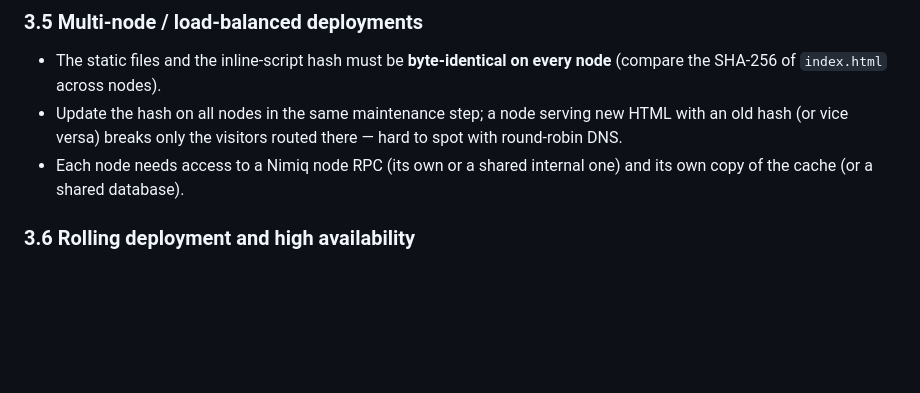
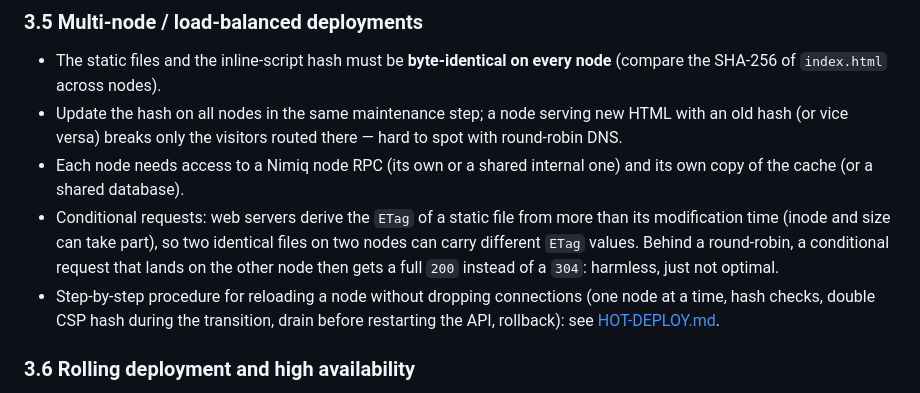
Before and after one commit to Julien59247787/nimiq-app-validatorswipe, a Markdown page: docs/OPERATOR-GUIDE.md, the part around the change. Drawn GitHub-style; blank space fills up the shorter version.

```diff
--- a/docs/OPERATOR-GUIDE.md
+++ b/docs/OPERATOR-GUIDE.md
@@ -452,6 +452,13 @@ Put the printed `sha256-…` value in the `script-src` directive.
   round-robin DNS.
 - Each node needs access to a Nimiq node RPC (its own or a shared internal one) and its own
   copy of the cache (or a shared database).
+- Conditional requests: web servers derive the `ETag` of a static file from more than its
+  modification time (inode and size can take part), so two identical files on two nodes can
+  carry different `ETag` values. Behind a round-robin, a conditional request that lands on the
+  other node then gets a full `200` instead of a `304`: harmless, just not optimal.
+- Step-by-step procedure for reloading a node without dropping connections (one node at a time,
+  hash checks, double CSP hash during the transition, drain before restarting the API, rollback):
+  see [HOT-DEPLOY.md](HOT-DEPLOY.md).
 
 ### 3.6 Rolling deployment and high availability
 
```
Also changed, not shown: README.md (+1 -0 lines), docs/HOT-DEPLOY.md (added, +99 -0 lines).
